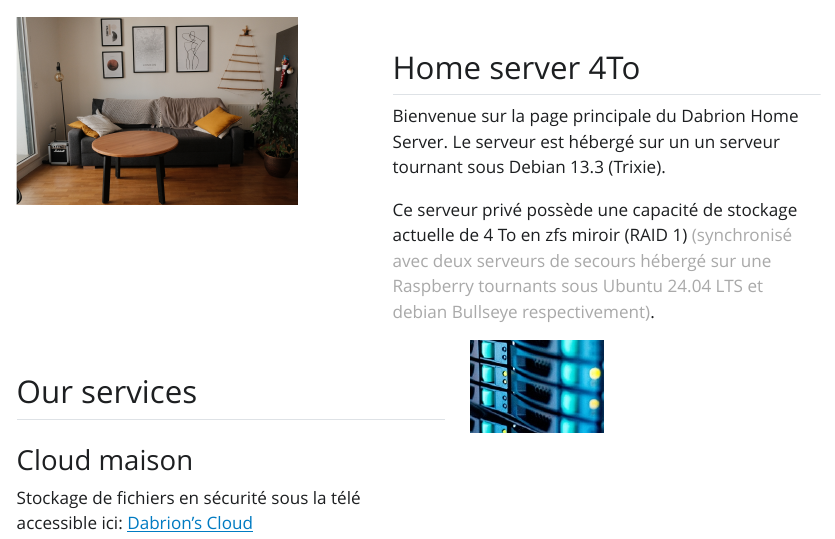
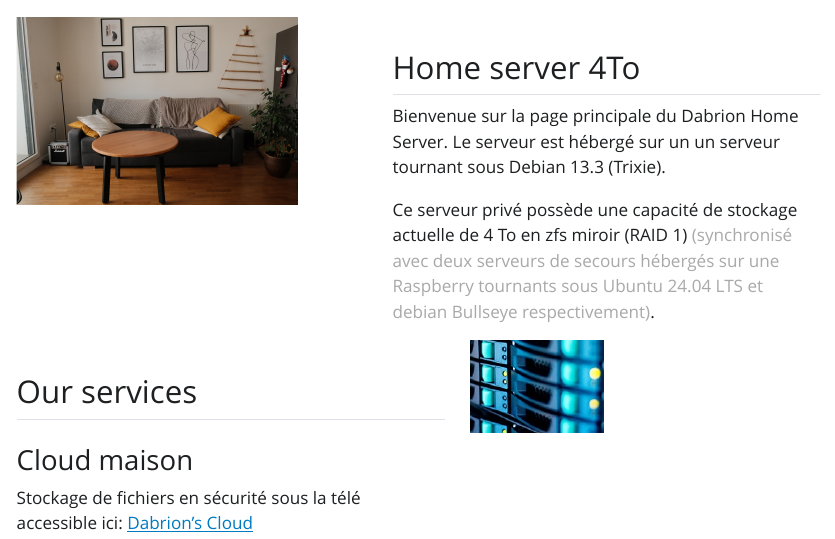
Before and after one commit to AlexandreDabySeesaram/dabrion-website, a Quarto document (index.qmd): the page in a window 1100 px wide, from its top. The pictures show the output file dabrion/index.html that the author committed with the source, opened offline; Quarto's library style sheets are replaced by a plain one without menus.

Commit message:
Update website

```diff
--- a/index.qmd
+++ b/index.qmd
@@ -22,7 +22,7 @@ format:
 
 Bienvenue sur la page principale du Dabrion Home Server. Le serveur est hébergé sur un un serveur tournant sous Debian 13.3 (Trixie).
 
-Ce serveur privé possède une capacité de stockage actuelle de 4 To en zfs miroir (RAID 1) [(synchronisé avec deux serveurs de secours hébergé sur une Raspberry tournants sous Ubuntu 24.04 LTS et debian Bullseye respectivement)]{.light}.
+Ce serveur privé possède une capacité de stockage actuelle de 4 To en zfs miroir (RAID 1) [(synchronisé avec deux serveurs de secours hébergés sur une Raspberry tournants sous Ubuntu 24.04 LTS et debian Bullseye respectivement)]{.light}.
 
 :::
 
```
Also changed, not shown: dabrion/index.html, dabrion/search.json.
